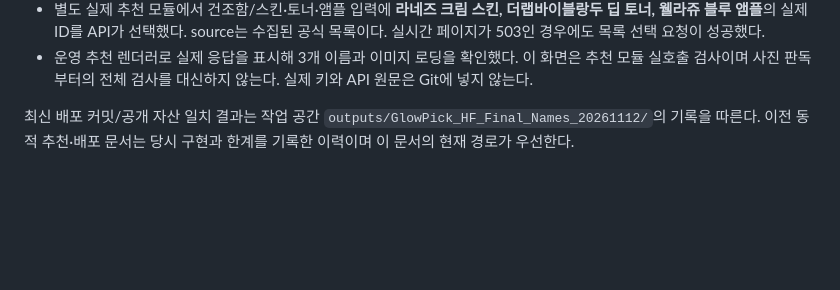
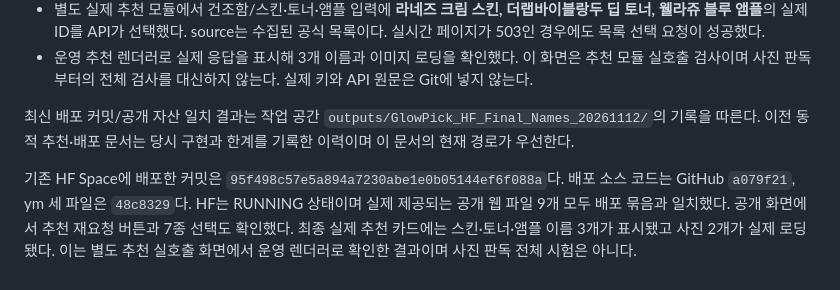
Before and after one commit to yumin0117/GlowPick, a Markdown page: docs/FINAL_PRODUCT_NAMES_20261112.md, the part around the change. GitHub-like rendering; blank space fills up the shorter version.

Commit message:
Record final product-name deployment verification

```diff
--- a/docs/FINAL_PRODUCT_NAMES_20261112.md
+++ b/docs/FINAL_PRODUCT_NAMES_20261112.md
@@ -43,3 +43,5 @@ npm run build:ym
 - 운영 추천 렌더러로 실제 응답을 표시해 3개 이름과 이미지 로딩을 확인했다. 이 화면은 추천 모듈 실호출 검사이며 사진 판독부터의 전체 검사를 대신하지 않는다. 실제 키와 API 원문은 Git에 넣지 않는다.
 
 최신 배포 커밋/공개 자산 일치 결과는 작업 공간 `outputs/GlowPick_HF_Final_Names_20261112/`의 기록을 따른다. 이전 동적 추천·배포 문서는 당시 구현과 한계를 기록한 이력이며 이 문서의 현재 경로가 우선한다.
+
+기존 HF Space에 배포한 커밋은 `95f498c57e5a894a7230abe1e0b05144ef6f088a`다. 배포 소스 코드는 GitHub `a079f21`, ym 세 파일은 `48c8329`다. HF는 RUNNING 상태이며 실제 제공되는 공개 웹 파일 9개 모두 배포 묶음과 일치했다. 공개 화면에서 추천 재요청 버튼과 7종 선택도 확인했다. 최종 실제 추천 카드에는 스킨·토너·앰플 이름 3개가 표시됐고 사진 2개가 실제 로딩됐다. 이는 별도 추천 실호출 화면에서 운영 렌더러로 확인한 결과이며 사진 판독 전체 시험은 아니다.
```
